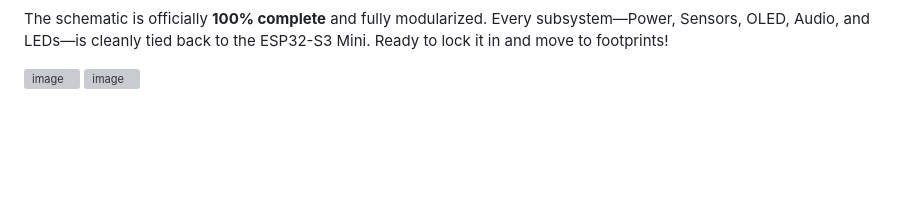
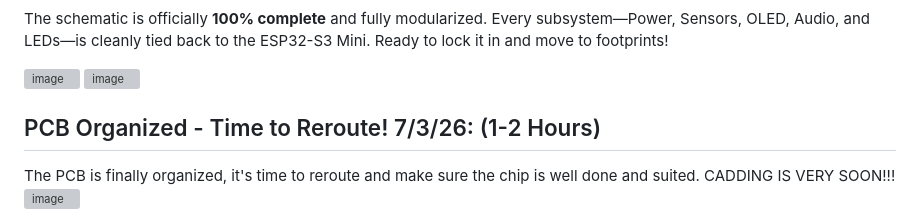
Before and after one commit to AdamSadkii/Wazza, a Markdown page: journal.md, the part around one of its changes. Drawn GitHub-style; blank space fills up the shorter version; grey boxes are pictures that could not be loaded.

```diff
--- a/journal.md
+++ b/journal.md
@@ -130,3 +130,8 @@ The schematic is officially **100% complete** and fully modularized. Every subsy
 
 <img width="830" height="665" alt="image" src="https://github.com/user-attachments/assets/8885cc1e-0c6c-4af7-bfda-38c51fddb81e" />
 <img width="1069" height="477" alt="image" src="https://github.com/user-attachments/assets/2577eb53-1cc0-46ed-8b8c-29fd74fbe153" />
+
+## PCB Organized - Time to Reroute! 7/3/26: (1-2 Hours)
+
+The PCB is finally organized, it's time to reroute and make sure the chip is well done and suited. CADDING IS VERY SOON!!!
+<img width="1202" height="774" alt="image" src="https://github.com/user-attachments/assets/14fcbcb0-96c0-40f7-b20c-ebf5b12b53b5" />
```
Also changed, not shown: other parts of journal.md (+1 -1 lines).
